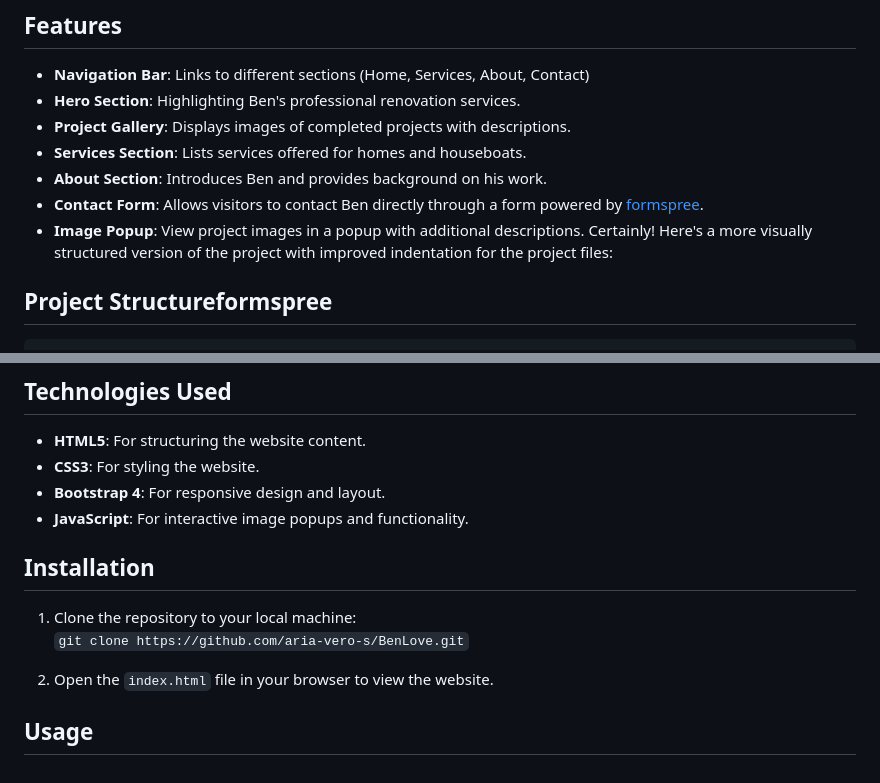
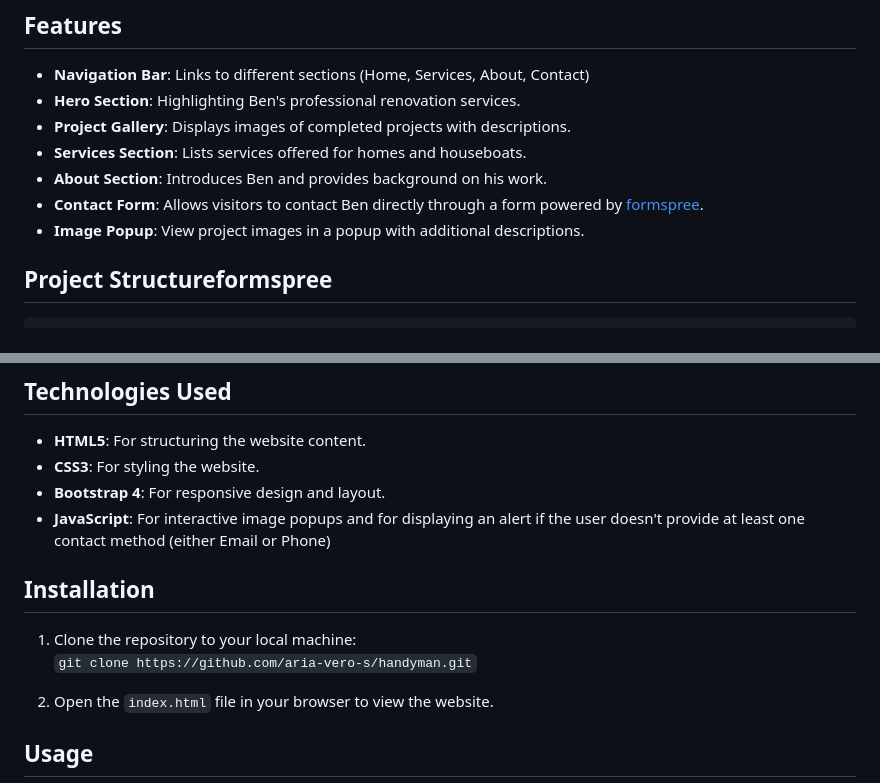
Before and after one commit to Aria-vero-s/handyman, a Markdown page: README.md, 2 parts joined by grey strips. Drawn GitHub-style.

Commit message:
fixed readme issues and typos

````diff
--- a/README.md
+++ b/README.md
@@ -20,7 +20,6 @@ The website will soon be hosted at [www.benjaminelove.co.uk](http://www.benjamin
 - **About Section**: Introduces Ben and provides background on his work.
 - **Contact Form**: Allows visitors to contact Ben directly through a form powered by [formspree](http://www.formspree.io).
 - **Image Popup**: View project images in a popup with additional descriptions.
-Certainly! Here's a more visually structured version of the project with improved indentation for the project files:
 
 ## Project Structureformspree
 ```plaintext
@@ -41,12 +40,12 @@ HANDYMAN/
 - **HTML5**: For structuring the website content.
 - **CSS3**: For styling the website.
 - **Bootstrap 4**: For responsive design and layout.
-- **JavaScript**: For interactive image popups and functionality.
+- **JavaScript**: For interactive image popups and for displaying an alert if the user doesn't provide at least one contact method (either Email or Phone)
 
 ## Installation
 
 1. Clone the repository to your local machine:
-   `git clone https://github.com/aria-vero-s/BenLove.git`
+   `git clone https://github.com/aria-vero-s/handyman.git`
 
 2. Open the `index.html` file in your browser to view the website.
 
````
